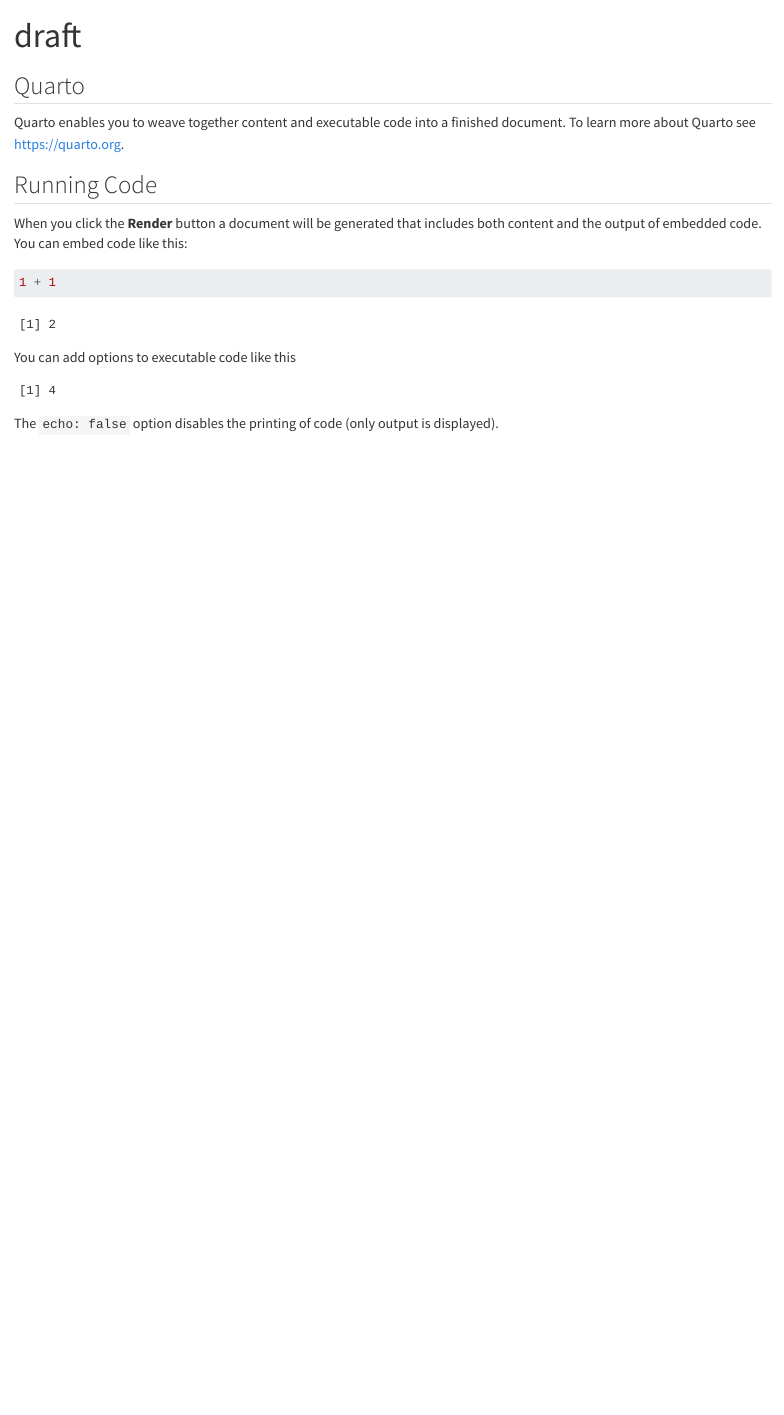
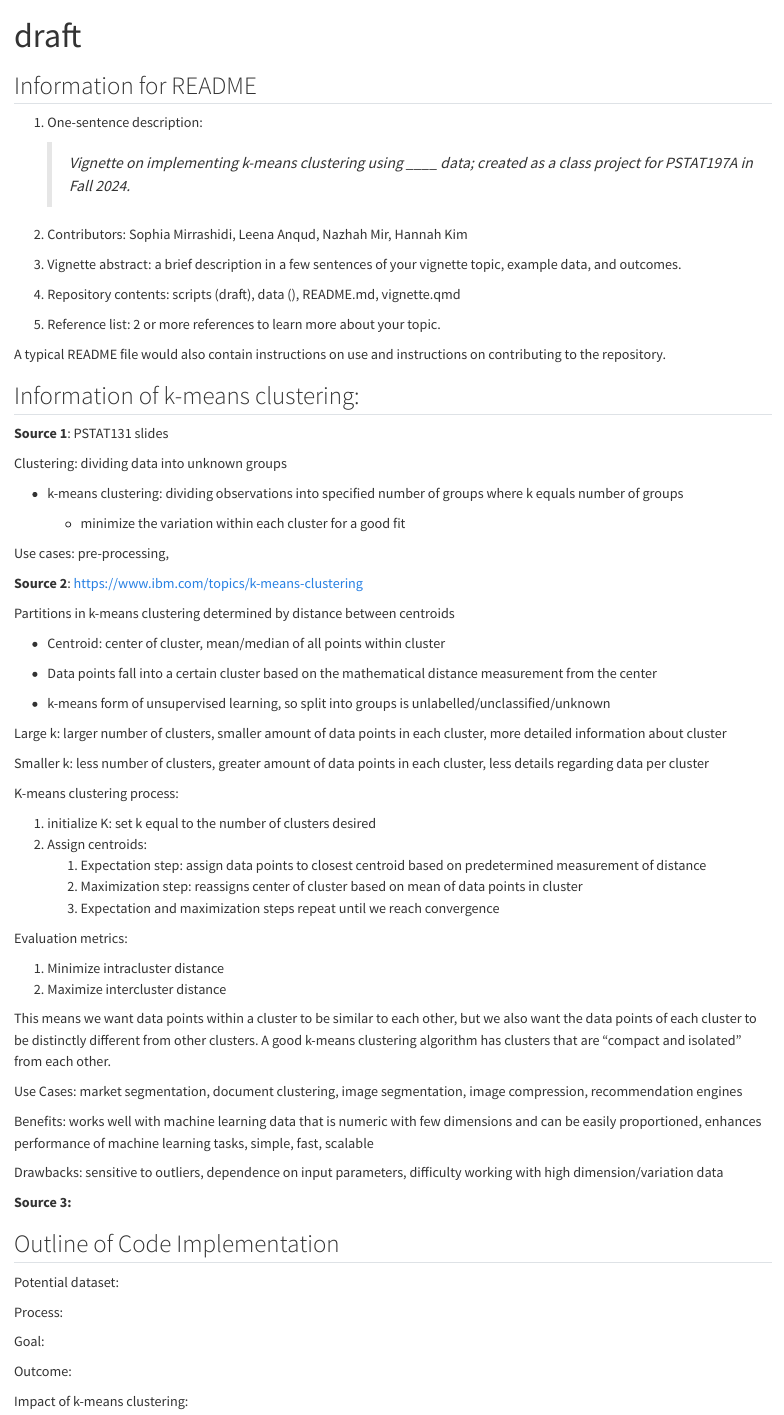
Before and after one commit to Capstone-24-25/vignette-kmeans-clustering, a Quarto document (scripts/draft.qmd): the page in a window 1100 px wide, from its top. Rendered offline with R 4.5, knitr and Pandoc in place of Quarto, with nearby package versions.

Commit message:
Notes on Source 1

````diff
--- a/scripts/draft.qmd
+++ b/scripts/draft.qmd
@@ -4,23 +4,81 @@
 editor: visual
 ---
 
-## Quarto
+## Information for README
 
-Quarto enables you to weave together content and executable code into a finished document. To learn more about Quarto see <https://quarto.org>.
+1.  One-sentence description:
 
-## Running Code
+    > *Vignette on implementing k-means clustering using \_\_\_\_ data; created as a class project for PSTAT197A in Fall 2024.*
 
-When you click the **Render** button a document will be generated that includes both content and the output of embedded code. You can embed code like this:
+2.  Contributors: Sophia Mirrashidi, Leena Anqud, Nazhah Mir, Hannah Kim
 
-```{r}
-1 + 1
-```
+3.  Vignette abstract: a brief description in a few sentences of your vignette topic, example data, and outcomes.
 
-You can add options to executable code like this
+4.  Repository contents: scripts (draft), data (), README.md, vignette.qmd
 
-```{r}
-#| echo: false
-2 * 2
-```
+5.  Reference list: 2 or more references to learn more about your topic.
 
-The `echo: false` option disables the printing of code (only output is displayed).
+A typical README file would also contain instructions on use and instructions on contributing to the repository.
+
+## Information of k-means clustering:
+
+**Source 1**: PSTAT131 slides
+
+Clustering: dividing data into unknown groups
+
+-   k-means clustering: dividing observations into specified number of groups where k equals number of groups
+
+    -   minimize the variation within each cluster for a good fit
+
+Use cases: pre-processing,
+
+**Source 2**: <https://www.ibm.com/topics/k-means-clustering>
+
+Partitions in k-means clustering determined by distance between centroids
+
+-   Centroid: center of cluster, mean/median of all points within cluster
+
+-   Data points fall into a certain cluster based on the mathematical distance measurement from the center
+
+<!-- -->
+
+-   k-means form of unsupervised learning, so split into groups is unlabelled/unclassified/unknown
+
+Large k: larger number of clusters, smaller amount of data points in each cluster, more detailed information about cluster
+
+Smaller k: less number of clusters, greater amount of data points in each cluster, less details regarding data per cluster
+
+K-means clustering process:
+
+1.  initialize K: set k equal to the number of clusters desired
+2.  Assign centroids:
+    1.  Expectation step: assign data points to closest centroid based on predetermined measurement of distance
+    2.  Maximization step: reassigns center of cluster based on mean of data points in cluster
+    3.  Expectation and maximization steps repeat until we reach convergence
+
+Evaluation metrics:
+
+1.  Minimize intracluster distance
+2.  Maximize intercluster distance
+
+This means we want data points within a cluster to be similar to each other, but we also want the data points of each cluster to be distinctly different from other clusters. A good k-means clustering algorithm has clusters that are "compact and isolated" from each other.
+
+Use Cases: market segmentation, document clustering, image segmentation, image compression, recommendation engines
+
+Benefits: works well with machine learning data that is numeric with few dimensions and can be easily proportioned, enhances performance of machine learning tasks, simple, fast, scalable
+
+Drawbacks: sensitive to outliers, dependence on input parameters, difficulty working with high dimension/variation data
+
+**Source 3:**
+
+## Outline of Code Implementation
+
+Potential dataset:
+
+Process:
+
+Goal:
+
+Outcome:
+
+Impact of k-means clustering:
````
